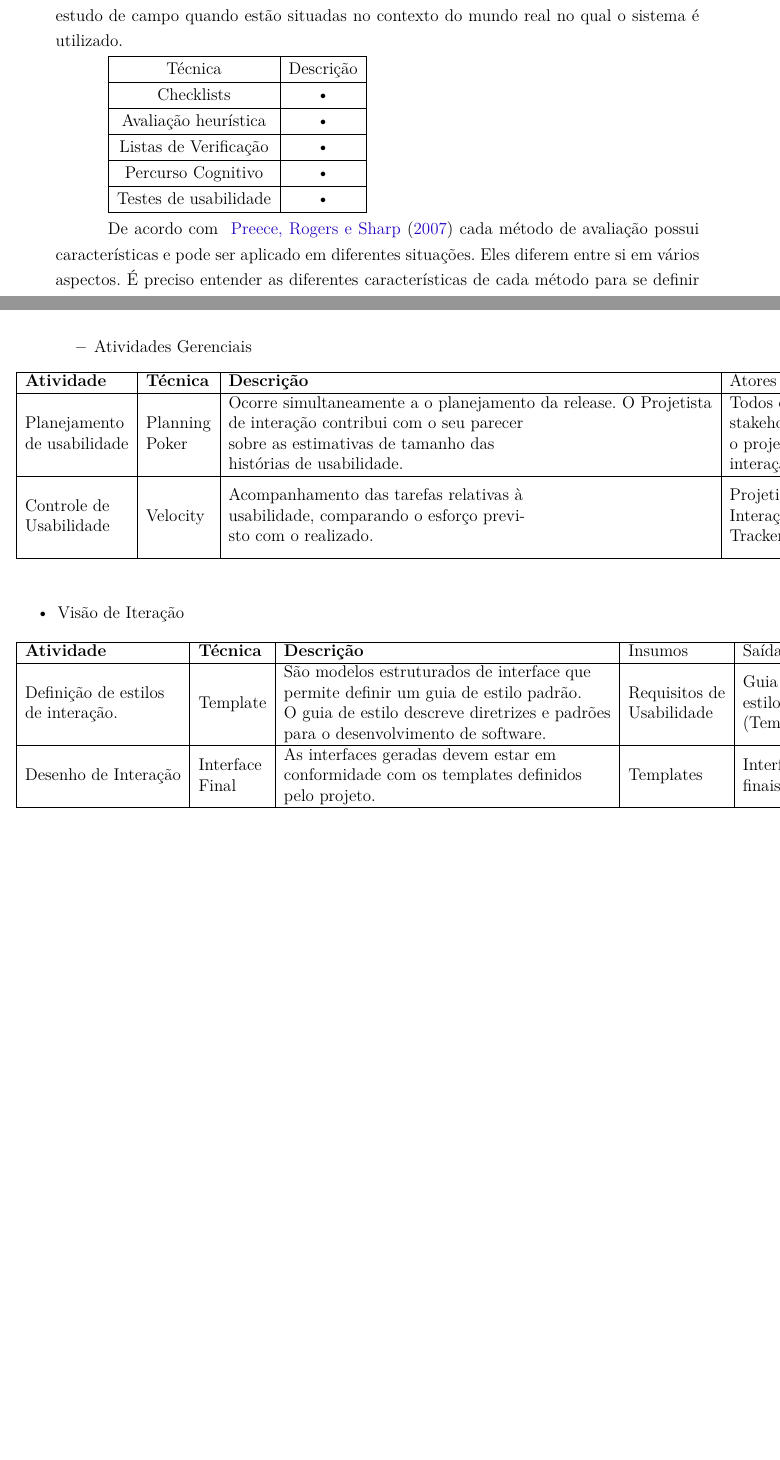
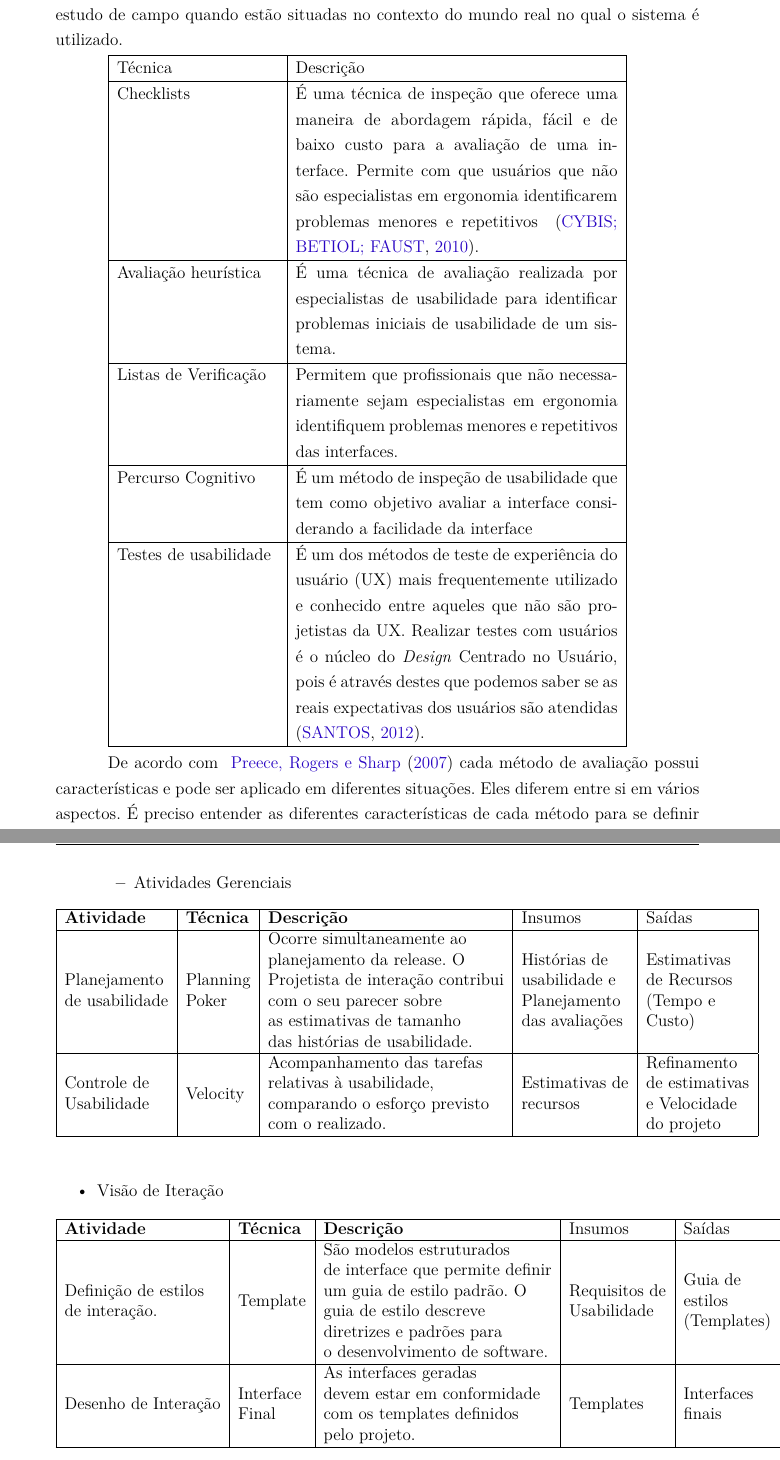
Before and after one commit to riurick/tcc_texto, a LaTeX thesis (tcc.tex, which reads capitulos/4-usabilidade.tex): two parts of pages 39 and 46 of 104 before the commit and two parts of pages 39 and 47 of 106 after it, joined at a grey line, cut so that both start at the same text, the shorter picture padded with empty space. Compiled offline with pdfLaTeX.

Commit message:
Correçoes das tabelas do cap de usabilidade

```diff
--- a/capitulos/4-usabilidade.tex
+++ b/capitulos/4-usabilidade.tex
@@ -195,20 +193,19 @@ Os métodos de avaliação são utilizados para avaliar a qualidade das interaç
 As avaliações de interface podem ser divididas de diversas maneiras como formas, tipo de dados e o local da avaliação. Quanto a forma, pode ser definida como objetiva, quando são baseadas em técnicas que utilizam medições quantitativas em vez de opiniões dos usuários/especialistas e subjetivas, quando são baseadas em opiniões e relatos de usuários e especialistas. Já quanto ao tipo de dados podem ser definidadas como: quantitativa, quando envolvem medidas e tendem a ser vistas como objetivas e imparciais e qualitativas quando envolvem descrições e relatos e são vistas como subjetivas. Quanto ao local da avaliação podem ser feita em laboratório, onde o ambiente é controlado ou estudo de campo quando estão situadas no contexto do mundo real no qual o sistema é utilizado.
 
 
-
-\begin{tabular}{|c|c|}
+\begin{tabular}{|p{4cm}|p{8cm}|}
 \hline
 Técnica & Descrição \\
 \hline
-Checklists & • \\
+Checklists & É uma técnica de inspeção que oferece uma maneira de abordagem rápida, fácil e de baixo custo para a avaliação de uma interface. Permite com que usuários que não são especialistas em ergonomia identificarem problemas menores e repetitivos ~\cite{cybis2010}. \\
 \hline
-Avaliação heurística & • \\
+Avaliação heurística & É uma técnica de avaliação realizada por especialistas de usabilidade para identificar problemas iniciais de usabilidade de um sistema. \\
 \hline
-Listas de Verificação & • \\
+Listas de Verificação & Permitem que profissionais que não necessariamente sejam especialistas em ergonomia identifiquem problemas menores e repetitivos das interfaces. \\
 \hline
-Percurso Cognitivo & • \\
+Percurso Cognitivo & É um método de inspeção de usabilidade que tem como objetivo avaliar a interface considerando a facilidade da interface \\
 \hline
-Testes de usabilidade & • \\
+Testes de usabilidade & É um dos métodos de teste de experiência do usuário (UX) mais frequentemente utilizado e conhecido entre aqueles que não são projetistas da UX. Realizar testes com usuários é o núcleo do \emph{Design} Centrado no Usuário, pois é através destes que podemos saber se as reais expectativas dos usuários são atendidas ~\cite{santos2012}. \\
 \hline
 \end{tabular}
 
@@ -405,11 +403,11 @@ Análise de Tarefas
 \item{Atividades Gerenciais}
 
 \begin{table}[h]
-\begin{tabular}{|l|l|l|l|l|l|}
+\begin{tabular}{|l|l|l|l|l|}
 \hline
-\textbf{Atividade}  & \textbf{Técnica}  & \textbf{Descrição}&Atores  & Insumos  & Saídas      \\ \hline
-\begin{tabular}[c]{@{}l@{}}Planejamento \\ de usabilidade\end{tabular} & \begin{tabular}[c]{@{}l@{}}Planning \\ Poker\end{tabular} & \begin{tabular}[c]{@{}l@{}}Ocorre simultaneamente a o planejamento da release. O Projetista \\ de interação contribui com o seu parecer \\ sobre as estimativas de tamanho das \\ histórias de usabilidade.\end{tabular} & \begin{tabular}[c]{@{}l@{}}Todos os \\ stakeholders + \\ o projetista de\\ interação\end{tabular} & \begin{tabular}[c]{@{}l@{}}Histórias de \\ usabilidade e\\ Planejamento\\ das avaliações\end{tabular} & \begin{tabular}[c]{@{}l@{}}Estimativas \\ de Recursos\\ (Tempo e\\ Custo)\end{tabular}             \\ \hline
-\begin{tabular}[c]{@{}l@{}}Controle de \\ Usabilidade\end{tabular}     & Velocity                                                  & \begin{tabular}[c]{@{}l@{}}Acompanhamento das tarefas relativas à\\ usabilidade, comparando o esforço previ-\\ sto com o realizado.\end{tabular}                                                                                          & \begin{tabular}[c]{@{}l@{}}Projetista de \\ Interação e o\\ Tracker do XP\end{tabular}            & \begin{tabular}[c]{@{}l@{}}Estimativas de\\ recursos,\end{tabular}                                    & \begin{tabular}[c]{@{}l@{}}Refinamento \\ de estimativas \\ e Velocidade\\ do projeto\end{tabular} \\ \hline
+\textbf{Atividade}  & \textbf{Técnica}  & \textbf{Descrição}  & Insumos  & Saídas      \\ \hline
+\begin{tabular}[c]{@{}l@{}}Planejamento \\ de usabilidade\end{tabular} & \begin{tabular}[c]{@{}l@{}}Planning \\ Poker\end{tabular} & \begin{tabular}[c]{@{}l@{}}Ocorre simultaneamente ao \\ planejamento da release. O \\ Projetista de interação contribui\\ com o seu parecer sobre\\ as estimativas de tamanho \\ das histórias de usabilidade.\end{tabular}  & \begin{tabular}[c]{@{}l@{}}Histórias de \\ usabilidade e\\ Planejamento\\ das avaliações\end{tabular} & \begin{tabular}[c]{@{}l@{}}Estimativas \\ de Recursos\\ (Tempo e\\ Custo)\end{tabular}             \\ \hline
+\begin{tabular}[c]{@{}l@{}}Controle de \\ Usabilidade\end{tabular}     & Velocity                                                  & \begin{tabular}[c]{@{}l@{}}Acompanhamento das tarefas \\ relativas à usabilidade, \\comparando o esforço previsto\\ com o realizado.\end{tabular}                                                                                                    & \begin{tabular}[c]{@{}l@{}}Estimativas de\\ recursos\end{tabular}                                    & \begin{tabular}[c]{@{}l@{}}Refinamento \\ de estimativas \\ e Velocidade\\ do projeto\end{tabular} \\ \hline
 \end{tabular}
 \end{table}
 
```
Also changed, not shown: capitulos/4-usabilidade.tex (19 more changed lines).
